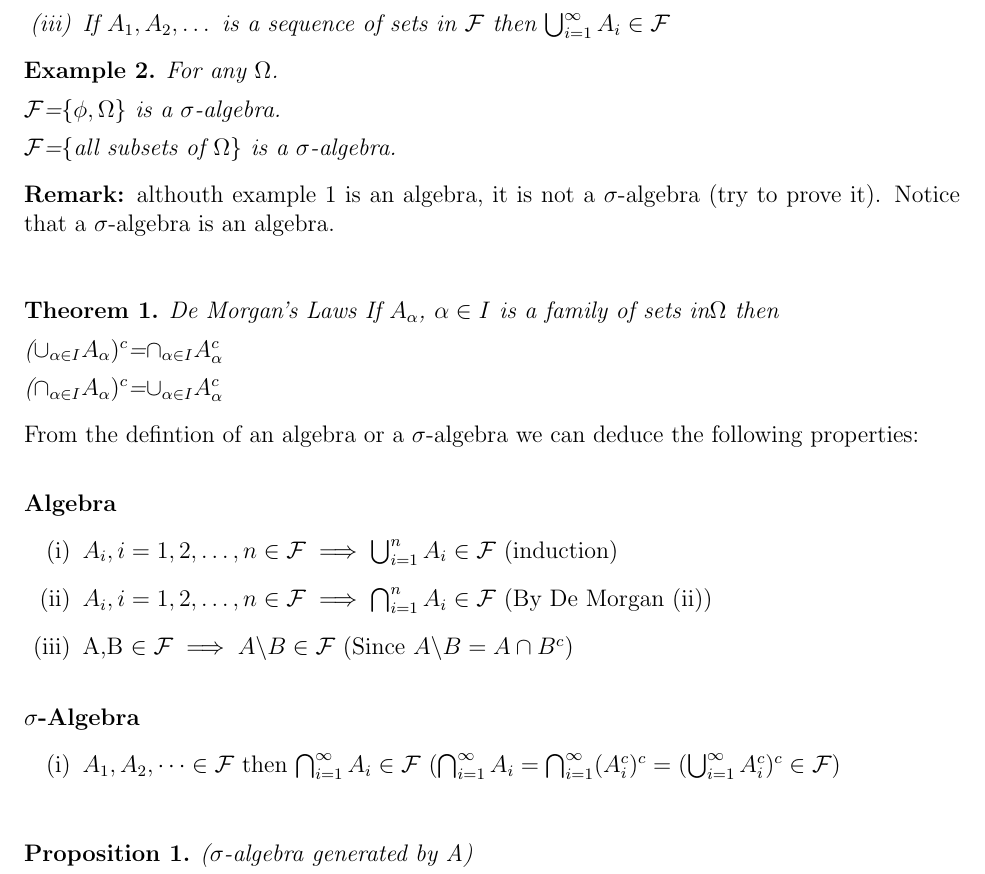
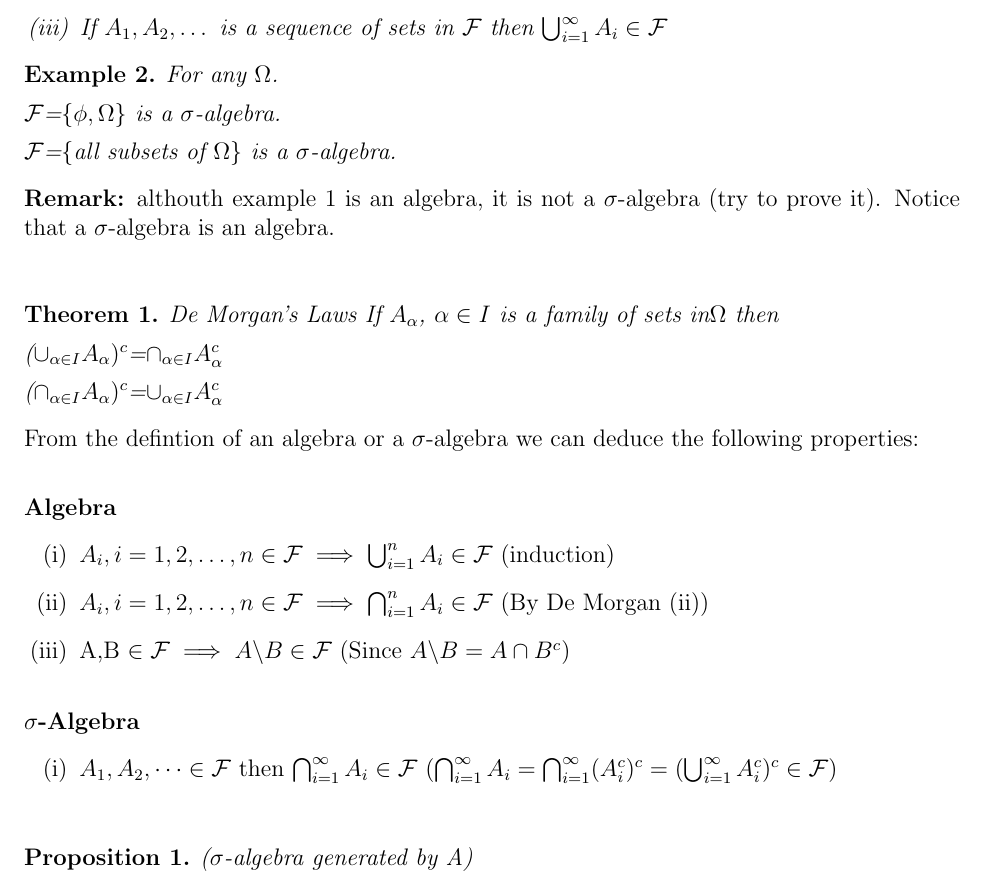
Before and after one commit to yfyf/lecture_notes, a LaTeX document (measure_theory.tex): part of page 2 of 3, cut so that both start at the same text. Compiled offline with pdfLaTeX.

Commit message:
Change to enumerate
Conflicts:

	measure_theory.tex

```diff
--- a/measure_theory.tex
+++ b/measure_theory.tex
@@ -76,2 +72,0 @@ We will work within a set $\Omega$. For example  $\Omega$ = $\RR$, $\Omega$ = $\
-  \item[(iii)] If $A_1,A_2,\dots$ is a sequence of sets in $\mathcal{F}$ then $\bigcup_{i=1}^{\infty} A_{i} \in \mathcal{F}$
-\end{itemize}
@@ -78,3 +76,5 @@ We will work within a set $\Omega$. For example  $\Omega$ = $\RR$, $\Omega$ = $\
+  \item If $A_1,A_2,\dots$ is a sequence of sets in $\mathcal{F}$ then $\bigcup_{i=1}^{\infty} A_{i} \in \mathcal{F}$
+\end{enumerate}
  \end{mydef}
 
 \begin{example}
@@ -94,17 +94,17 @@ For any $\Omega$.
 From the defintion of an algebra or a $\sigma$-algebra we can deduce the following properties:
 \vspace{20pt}\\
 {\bf Algebra}
-\begin{itemize}
-  \item[(i)] $A_{i}, i=1,2,\dots,n \in \mathcal{F} \implies \bigcup_{i=1}^{n} A_{i} \in \mathcal{F}$ (induction)
-  \item[(ii)]  $A_{i}, i=1,2,\dots,n \in \mathcal{F} \implies \bigcap_{i=1}^{n} A_{i} \in \mathcal{F}$ (By De Morgan (ii))
-  \item[(iii)] A,B $\in \mathcal{F} \implies A\backslash B\in \mathcal{F}$ (Since $A\backslash B=A\cap B^{c}$)
-\end{itemize}
+\begin{enumerate}[(i)]
+  \item $A_{i}, i=1,2,\dots,n \in \mathcal{F} \implies \bigcup_{i=1}^{n} A_{i} \in \mathcal{F}$ (induction)
+  \item  $A_{i}, i=1,2,\dots,n \in \mathcal{F} \implies \bigcap_{i=1}^{n} A_{i} \in \mathcal{F}$ (By De Morgan (ii))
+  \item A,B $\in \mathcal{F} \implies A\backslash B\in \mathcal{F}$ (Since $A\backslash B=A\cap B^{c}$)
+\end{enumerate}
 
 \vspace{12pt}
 {\bf $\sigma$-Algebra}
-\begin{itemize}
-  \item[(i)]  $A_{1}, A_{2},\dots \in \mathcal{F}$ then $\bigcap_{i=1}^{\infty} A_{i} \in \mathcal{F}$  ($\bigcap_{i=1}^{\infty} A_{i} = \bigcap_{i=1}^{\infty}( A_{i}^{c})^{c}= (\bigcup_{i=1}^{\infty} A_{i}^{c})^{c}\in \mathcal{F})$
-\end{itemize}
+\begin{enumerate}[(i)]
+  \item  $A_{1}, A_{2},\dots \in \mathcal{F}$ then $\bigcap_{i=1}^{\infty} A_{i} \in \mathcal{F}$  ($\bigcap_{i=1}^{\infty} A_{i} = \bigcap_{i=1}^{\infty}( A_{i}^{c})^{c}= (\bigcup_{i=1}^{\infty} A_{i}^{c})^{c}\in \mathcal{F})$
+\end{enumerate}
 \vspace{12pt}
 \begin{prop}($\sigma$-algebra generated by A)\\ For any family of subsets A of $\Omega$, there is a smallest $\sigma$-algebra $\sigma$(A) containing A.\\ i.e. $\sigma(A) \supset A$ and if $\mathcal{F}$ is any $\sigma$-algebra containing A then
 $\sigma(A)\subset\mathcal{F}$. We call $\sigma(A)$ the $\sigma$-algebra generated by A.
```
Also changed, not shown: measure_theory.tex (18 more changed lines).
